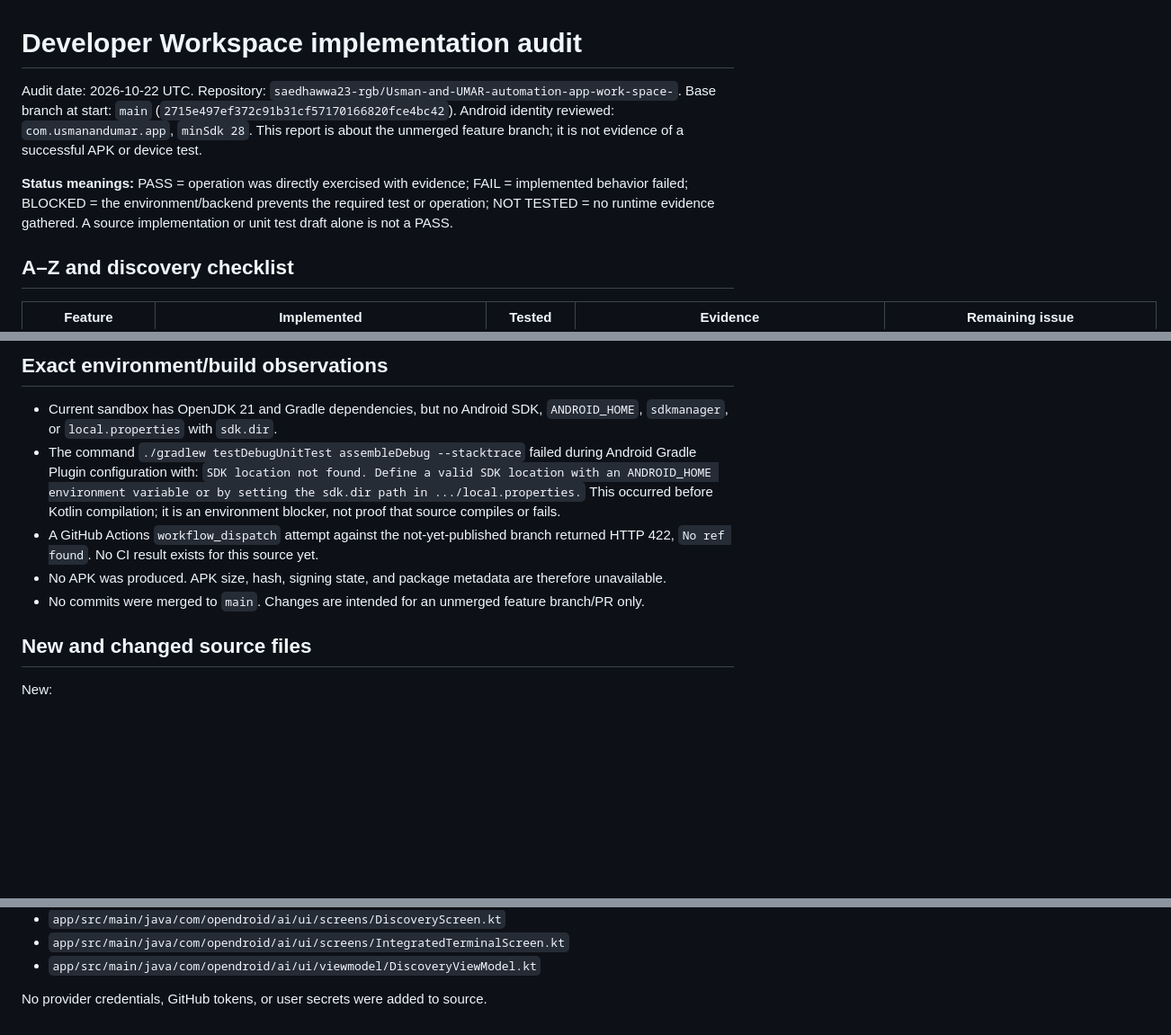
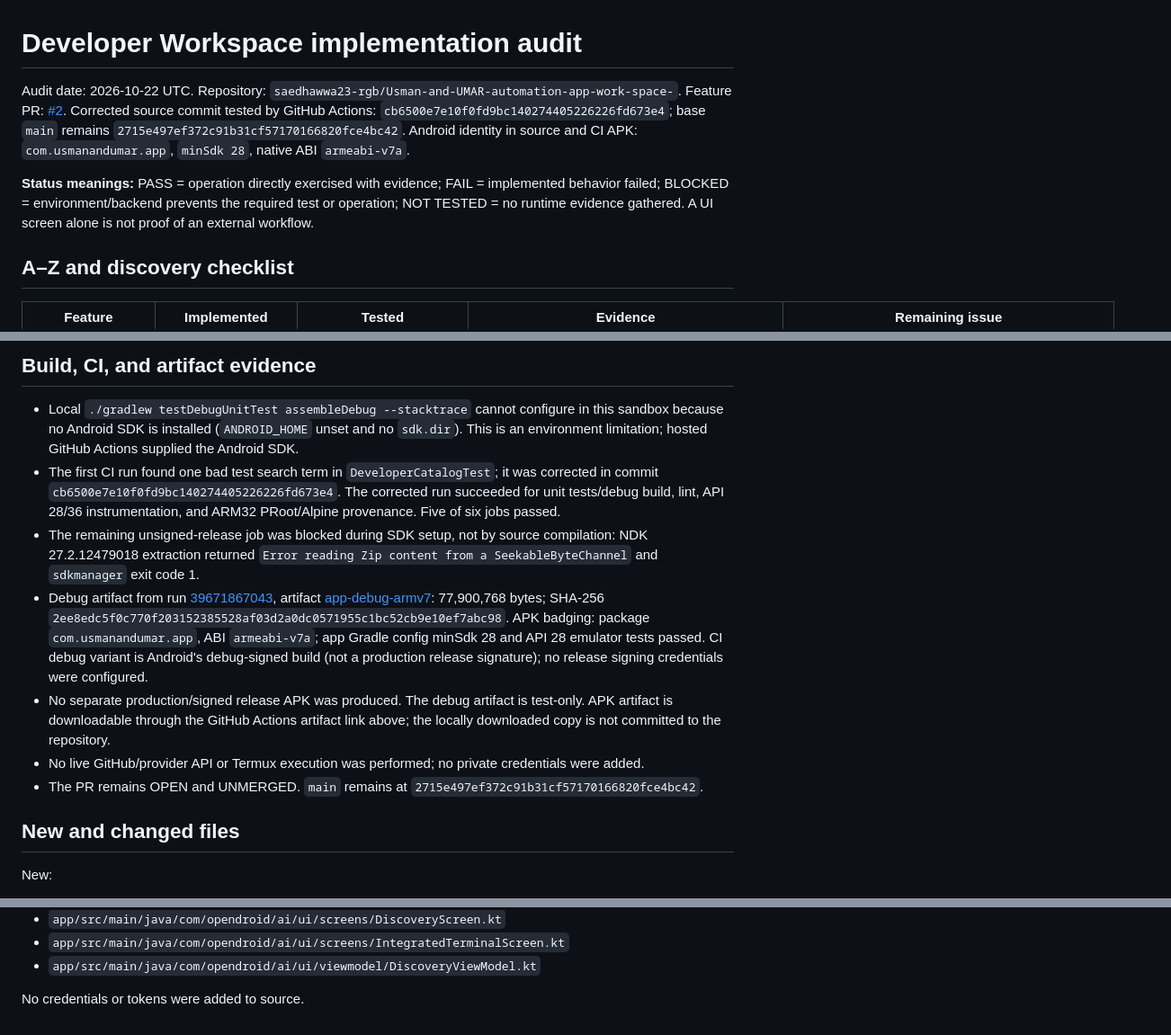
Before and after one commit to saedhawwa23-rgb/Usman-and-UMAR-automation-app-work-space-, a Markdown page: docs/developer-workspace-audit.md, 3 parts joined by grey strips. Shown at 90% size. Rendered like a GitHub page; blank space fills up the shorter version.

Commit message:
docs: record developer workspace audit and CI evidence

```diff
--- a/docs/developer-workspace-audit.md
+++ b/docs/developer-workspace-audit.md
@@ -1,8 +1,8 @@
 # Developer Workspace implementation audit
 
-Audit date: 2026-10-22 UTC. Repository: `saedhawwa23-rgb/Usman-and-UMAR-automation-app-work-space-`. Base branch at start: `main` (`2715e497ef372c91b31cf57170166820fce4bc42`). Android identity reviewed: `com.usmanandumar.app`, `minSdk 28`. This report is about the unmerged feature branch; it is not evidence of a successful APK or device test.
+Audit date: 2026-10-22 UTC. Repository: `saedhawwa23-rgb/Usman-and-UMAR-automation-app-work-space-`. Feature PR: [#2](https://github.com/saedhawwa23-rgb/Usman-and-UMAR-automation-app-work-space-/pull/2). Corrected source commit tested by GitHub Actions: `cb6500e7e10f0fd9bc140274405226226fd673e4`; base `main` remains `2715e497ef372c91b31cf57170166820fce4bc42`. Android identity in source and CI APK: `com.usmanandumar.app`, `minSdk 28`, native ABI `armeabi-v7a`.
 
-**Status meanings:** PASS = operation was directly exercised with evidence; FAIL = implemented behavior failed; BLOCKED = the environment/backend prevents the required test or operation; NOT TESTED = no runtime evidence gathered. A source implementation or unit test draft alone is not a PASS.
+**Status meanings:** PASS = operation directly exercised with evidence; FAIL = implemented behavior failed; BLOCKED = environment/backend prevents the required test or operation; NOT TESTED = no runtime evidence gathered. A UI screen alone is not proof of an external workflow.
 
 ## A–Z and discovery checklist
 
@@ -53,13 +56,15 @@ Audit date: 2026-10-22 UTC. Repository: `saedhawwa23-rgb/Usman-and-UMAR-automati
 
-## Exact environment/build observations
+## Build, CI, and artifact evidence
 
-- Current sandbox has OpenJDK 21 and Gradle dependencies, but no Android SDK, `ANDROID_HOME`, `sdkmanager`, or `local.properties` with `sdk.dir`.
-- The command `./gradlew testDebugUnitTest assembleDebug --stacktrace` failed during Android Gradle Plugin configuration with: `SDK location not found. Define a valid SDK location with an ANDROID_HOME environment variable or by setting the sdk.dir path in .../local.properties.` This occurred before Kotlin compilation; it is an environment blocker, not proof that source compiles or fails.
-- A GitHub Actions `workflow_dispatch` attempt against the not-yet-published branch returned HTTP 422, `No ref found`. No CI result exists for this source yet.
-- No APK was produced. APK size, hash, signing state, and package metadata are therefore unavailable.
-- No commits were merged to `main`. Changes are intended for an unmerged feature branch/PR only.
+- Local `./gradlew testDebugUnitTest assembleDebug --stacktrace` cannot configure in this sandbox because no Android SDK is installed (`ANDROID_HOME` unset and no `sdk.dir`). This is an environment limitation; hosted GitHub Actions supplied the Android SDK.
+- The first CI run found one bad test search term in `DeveloperCatalogTest`; it was corrected in commit `cb6500e7e10f0fd9bc140274405226226fd673e4`. The corrected run succeeded for unit tests/debug build, lint, API 28/36 instrumentation, and ARM32 PRoot/Alpine provenance. Five of six jobs passed.
+- The remaining unsigned-release job was blocked during SDK setup, not by source compilation: NDK 27.2.12479018 extraction returned `Error reading Zip content from a SeekableByteChannel` and `sdkmanager` exit code 1.
+- Debug artifact from run [39671867043](https://github.com/saedhawwa23-rgb/Usman-and-UMAR-automation-app-work-space-/actions/runs/39671867043), artifact [app-debug-armv7](https://github.com/saedhawwa23-rgb/Usman-and-UMAR-automation-app-work-space-/actions/runs/39671867043/artifacts/12379198707): 77,900,768 bytes; SHA-256 `2ee8edc5f0c770f203152385528af03d2a0dc0571955c1bc52cb9e10ef7abc98`. APK badging: package `com.usmanandumar.app`, ABI `armeabi-v7a`; app Gradle config minSdk 28 and API 28 emulator tests passed. CI debug variant is Android's debug-signed build (not a production release signature); no release signing credentials were configured.
+- No separate production/signed release APK was produced. The debug artifact is test-only. APK artifact is downloadable through the GitHub Actions artifact link above; the locally downloaded copy is not committed to the repository.
+- No live GitHub/provider API or Termux execution was performed; no private credentials were added.
+- The PR remains OPEN and UNMERGED. `main` remains at `2715e497ef372c91b31cf57170166820fce4bc42`.
 
-## New and changed source files
+## New and changed files
 
 New:
 - `app/src/main/java/com/opendroid/ai/core/storage/DeveloperWorkspaceFiles.kt`
@@ -79,4 +84,4 @@ Modified:
 - `app/src/main/java/com/opendroid/ai/ui/screens/IntegratedTerminalScreen.kt`
 - `app/src/main/java/com/opendroid/ai/ui/viewmodel/DiscoveryViewModel.kt`
 
-No provider credentials, GitHub tokens, or user secrets were added to source.
+No credentials or tokens were added to source.
```
Also changed, not shown: other parts of docs/developer-workspace-audit.md (+40 -37 lines).
